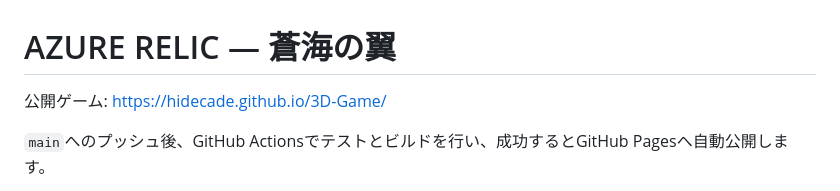
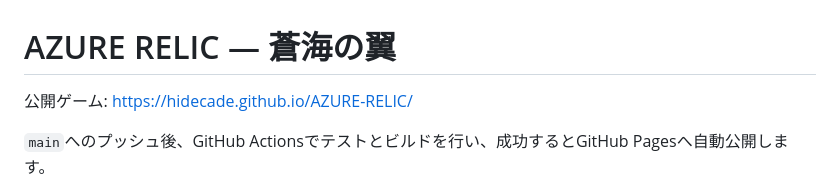
Before and after one commit to Hidecade/3D-Game, a Markdown page: README.md, the part around the change. Drawn GitHub-style.

Commit message:
Update public URL after renaming repository to AZURE-RELIC

```diff
--- a/README.md
+++ b/README.md
@@ -1,6 +1,6 @@
 # AZURE RELIC — 蒼海の翼
 
-公開ゲーム: https://hidecade.github.io/3D-Game/
+公開ゲーム: https://hidecade.github.io/AZURE-RELIC/
 
 `main`へのプッシュ後、GitHub Actionsでテストとビルドを行い、成功するとGitHub Pagesへ自動公開します。
 
```
